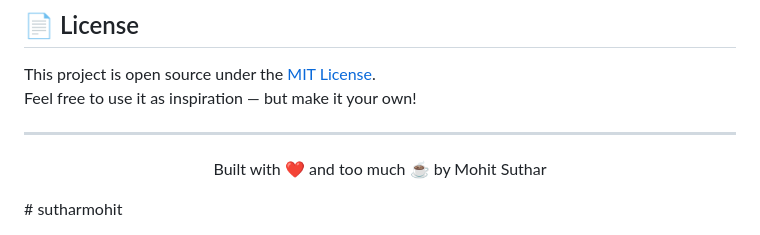
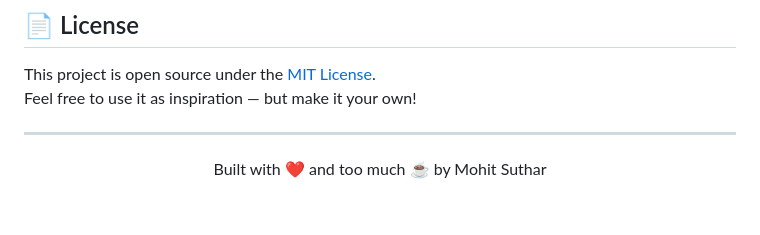
Before and after one commit to sutharmohit575/sutharmohit, a Markdown page: README.md, the part around the change. Rendered like a GitHub page; blank space fills up the shorter version.

Commit message:
Fix corrupted README

```diff
--- a/README.md
+++ b/README.md
@@ -139,4 +139,4 @@ Feel free to use it as inspiration — but make it your own!
 
 ---
 
-<p align="center">Built with ❤️ and too much ☕ by Mohit Suthar</p># sutharmohit
+<p align="center">Built with ❤️ and too much ☕ by Mohit Suthar</p>
```
